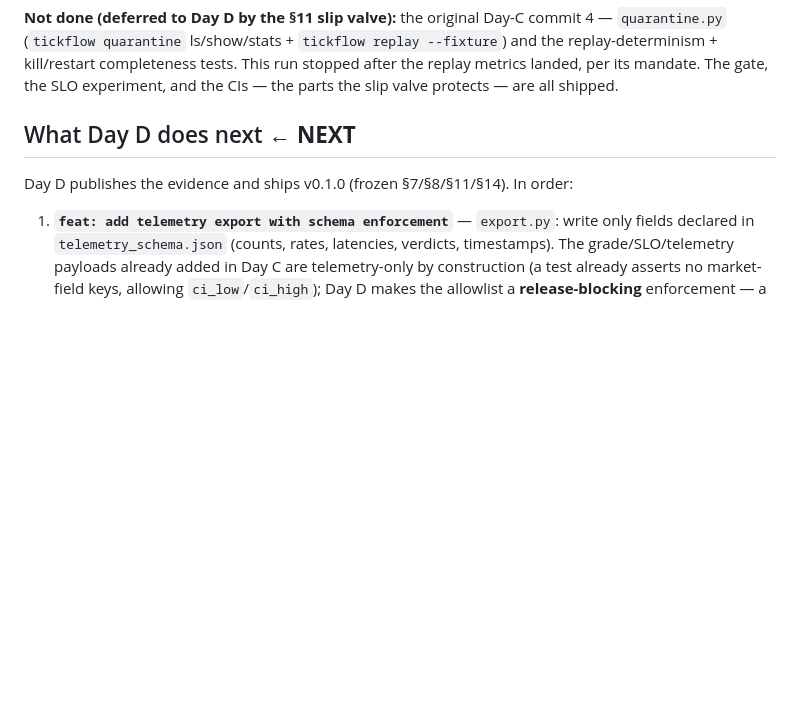
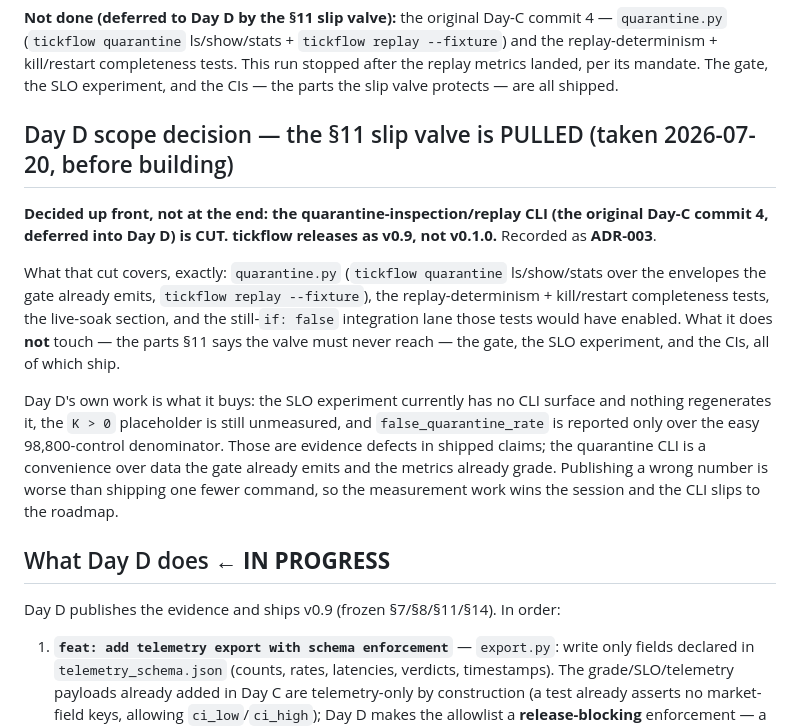
Before and after one commit to RISHIKKASULA/tickflow, a Markdown page: STATE.md, the part around the change. Drawn GitHub-style; blank space fills up the shorter version.

```diff
--- a/STATE.md
+++ b/STATE.md
@@ -179,9 +179,28 @@ replay-determinism + kill/restart completeness tests. This run stopped after the
 landed, per its mandate. The gate, the SLO experiment, and the CIs — the parts the slip valve
 protects — are all shipped.
 
-## What Day D does next  ← **NEXT**
+## Day D scope decision — the §11 slip valve is PULLED (taken 2026-07-20, before building)
 
-Day D publishes the evidence and ships v0.1.0 (frozen §7/§8/§11/§14). In order:
+**Decided up front, not at the end: the quarantine-inspection/replay CLI (the original Day-C
+commit 4, deferred into Day D) is CUT. tickflow releases as v0.9, not v0.1.0.** Recorded as
+**ADR-003**.
+
+What that cut covers, exactly: `quarantine.py` (`tickflow quarantine` ls/show/stats over the
+envelopes the gate already emits, `tickflow replay --fixture`), the replay-determinism +
+kill/restart completeness tests, the live-soak section, and the still-`if: false` integration
+lane those tests would have enabled. What it does **not** touch — the parts §11 says the valve
+must never reach — the gate, the SLO experiment, and the CIs, all of which ship.
+
+Day D's own work is what it buys: the SLO experiment currently has no CLI surface and nothing
+regenerates it, the `K > 0` placeholder is still unmeasured, and `false_quarantine_rate` is
+reported only over the easy 98,800-control denominator. Those are evidence defects in shipped
+claims; the quarantine CLI is a convenience over data the gate already emits and the metrics
+already grade. Publishing a wrong number is worse than shipping one fewer command, so the
+measurement work wins the session and the CLI slips to the roadmap.
+
+## What Day D does  ← **IN PROGRESS**
+
+Day D publishes the evidence and ships v0.9 (frozen §7/§8/§11/§14). In order:
 
 1. **`feat: add telemetry export with schema enforcement`** — `export.py`: write only fields
    declared in `telemetry_schema.json` (counts, rates, latencies, verdicts, timestamps). The
```
Also changed, not shown: docs/decisions.md (+57 -0 lines).
